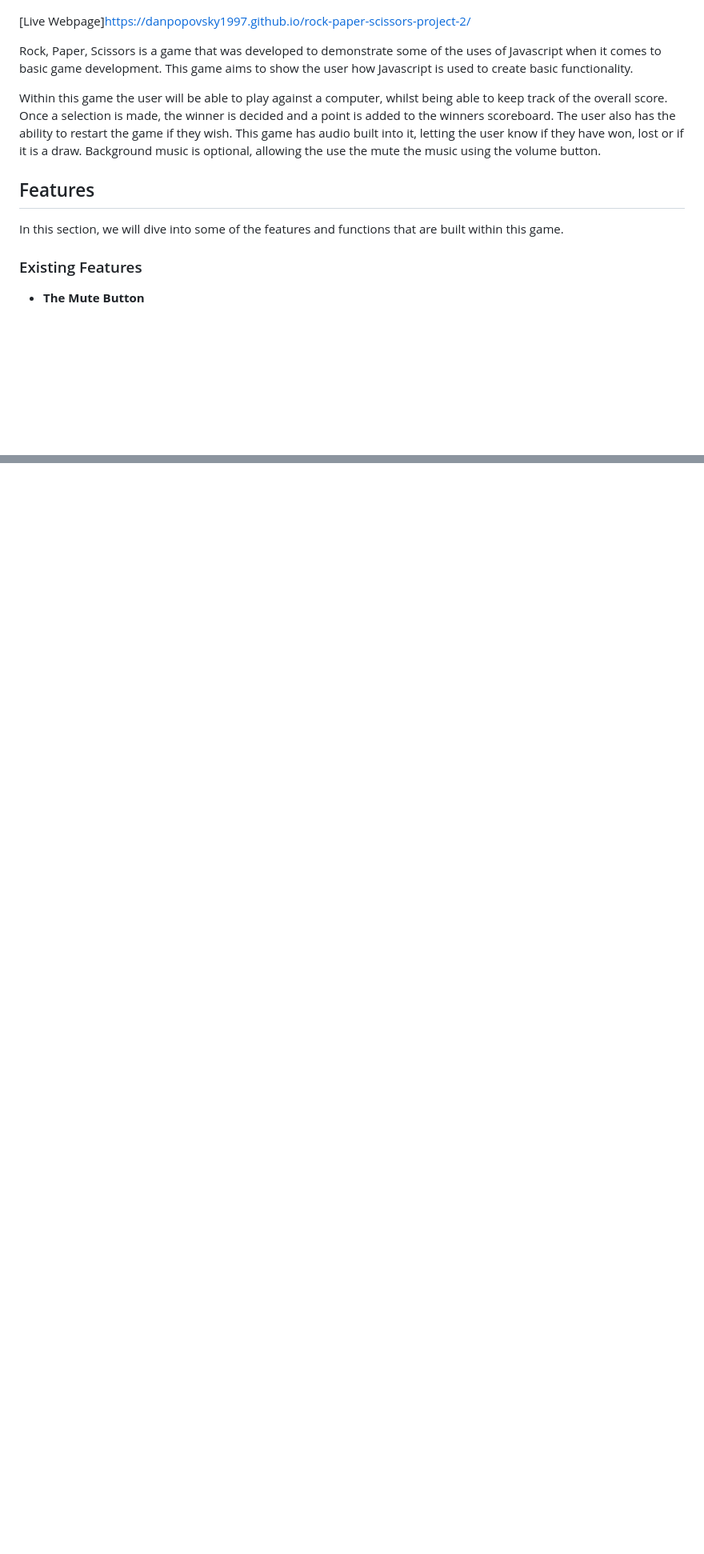
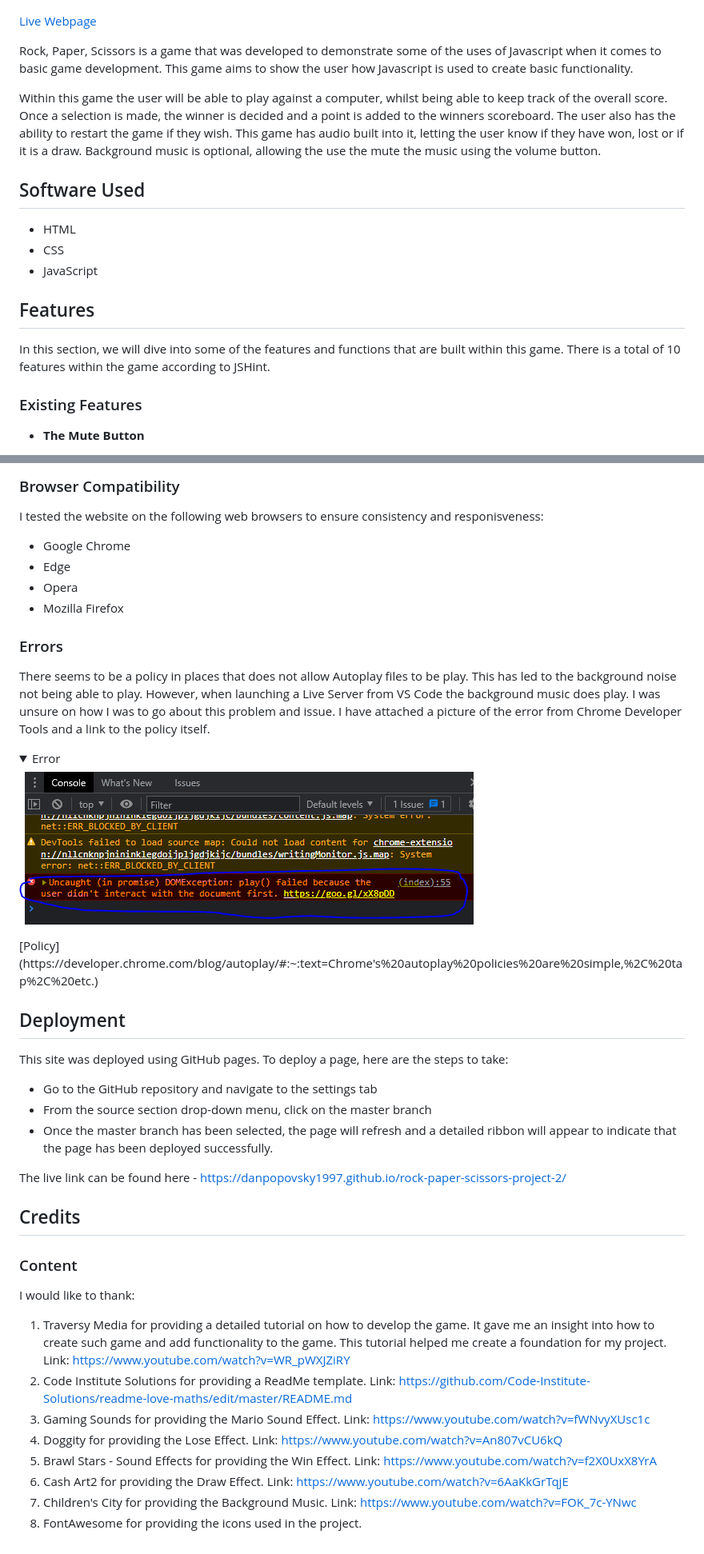
Before and after one commit to danpopovsky1997/rock-paper-scissors-project-2, a Markdown page: README.md, 2 parts joined by grey strips. Shown: that part at 80% size. Rendered like a GitHub page; folded sections open; blank space fills up the shorter version.

```diff
--- a/README.md
+++ b/README.md
@@ -3,15 +3,20 @@
 
 ![Mockup Image](docs/mockup.png)
 
-[Live Webpage]https://danpopovsky1997.github.io/rock-paper-scissors-project-2/
+[Live Webpage](https://danpopovsky1997.github.io/rock-paper-scissors-project-2/)
 
 Rock, Paper, Scissors is a game that was developed to demonstrate some of the uses of Javascript when it comes to basic game development. This game aims to show the user how Javascript is used to create basic functionality.
 
 Within this game the user will be able to play against a computer, whilst being able to keep track of the overall score. Once a selection is made, the winner is decided and a point is added to the winners scoreboard. The user also has the ability to restart the game if they wish. This game has audio built into it, letting the user know if they have won, lost or if it is a draw. Background music is optional, allowing the use the mute the music using the volume button.
 
+## Software Used
+- HTML
+- CSS
+- JavaScript
+
 ## Features
 
-In this section, we will dive into some of the features and functions that are built within this game.
+In this section, we will dive into some of the features and functions that are built within this game. There is a total of 10 features within the game according to JSHint.
 
 ### Existing Features
 
@@ -78,0 +121,39 @@ In this section, we test the game using various tools. We have also tested for r
+### Browser Compatibility
+
+I tested the website on the following web browsers to ensure consistency and responisveness:
+- Google Chrome
+- Edge
+- Opera
+- Mozilla Firefox
+
+### Errors
+
+There seems to be a policy in places that does not allow Autoplay files to be play. This has led to the background noise not being able to play. However, when launching a Live Server from VS Code the background music does play. I was unsure on how I was to go about this problem and issue. I have attached a picture of the error from Chrome Developer Tools and a link to the policy itself.
+
+<details><summary>Error</summary>
+<img src="docs/error.PNG">
+</details>
+[Policy](https://developer.chrome.com/blog/autoplay/#:~:text=Chrome's%20autoplay%20policies%20are%20simple,%2C%20tap%2C%20etc.)
+
+## Deployment
+
+This site was deployed using GitHub pages. To deploy a page, here are the steps to take:
+- Go to the GitHub repository and navigate to the settings tab
+- From the source section drop-down menu, click on the master branch
+- Once the master branch has been selected, the page will refresh and a detailed ribbon will appear to indicate that the page has been deployed successfully.
+
+The live link can be found here - https://danpopovsky1997.github.io/rock-paper-scissors-project-2/
+
+## Credits
+
+### Content
+
+I would like to thank:
+1. Traversy Media for providing a detailed tutorial on how to develop the game. It gave me an insight into how to create such game and add functionality to the game. This tutorial helped me create a foundation for my project. Link: https://www.youtube.com/watch?v=WR_pWXJZiRY
+2. Code Institute Solutions for providing a ReadMe template. Link: https://github.com/Code-Institute-Solutions/readme-love-maths/edit/master/README.md
+3. Gaming Sounds for providing the Mario Sound Effect. Link: https://www.youtube.com/watch?v=fWNvyXUsc1c
+4. Doggity for providing the Lose Effect. Link: https://www.youtube.com/watch?v=An807vCU6kQ
+5. Brawl Stars - Sound Effects for providing the Win Effect. Link: https://www.youtube.com/watch?v=f2X0UxX8YrA
+6. Cash Art2 for providing the Draw Effect. Link: https://www.youtube.com/watch?v=6AaKkGrTqjE
+7. Children's City for providing the Background Music. Link: https://www.youtube.com/watch?v=FOK_7c-YNwc
+8. FontAwesome for providing the icons used in the project.
```
Also changed, not shown: other parts of README.md (+48 -11 lines).
